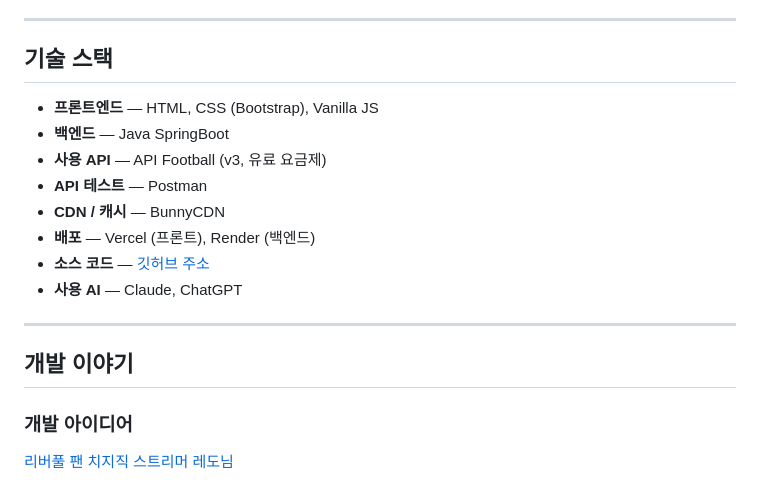
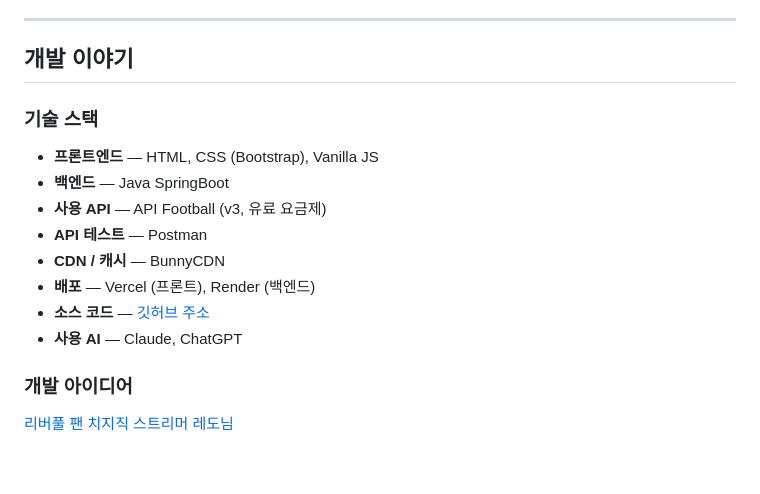
Before and after one commit to bgh1234554/football-obs-frontend, a Markdown page: about.md, the part around one of its changes. Rendered like a GitHub page; blank space fills up the shorter version.

Commit message:
20260307 about.md 구조 수정

```diff
--- a/about.md
+++ b/about.md
@@ -76,7 +76,8 @@ OBS 스트리밍용 축구 스코어보드 대시보드입니다.
 - [이메일로 문의하기](mailto:bgh1234554@gmail.com)
 - [개발자의 개발 블로그](https://velog.io/@bgh1234554/posts)
 ---
-## 기술 스택
+## 개발 이야기
+### 기술 스택
 - **프론트엔드** — HTML, CSS (Bootstrap), Vanilla JS
 - **백엔드** — Java SpringBoot
 - **사용 API** — API Football (v3, 유료 요금제)
@@ -85,8 +86,6 @@ OBS 스트리밍용 축구 스코어보드 대시보드입니다.
 - **배포** — Vercel (프론트), Render (백엔드)
 - **소스 코드** — [깃허브 주소]()
 - **사용 AI** — Claude, ChatGPT
----
-## 개발 이야기
 ### 개발 아이디어
 [리버풀 팬 치지직 스트리머 레도님](https://chzzk.naver.com/6f0a76fa66fd36a81ae1ecbaa6e2e6af)
 ### 개발 기간
```
Also changed, not shown: other parts of about.md (+3 -3 lines).
